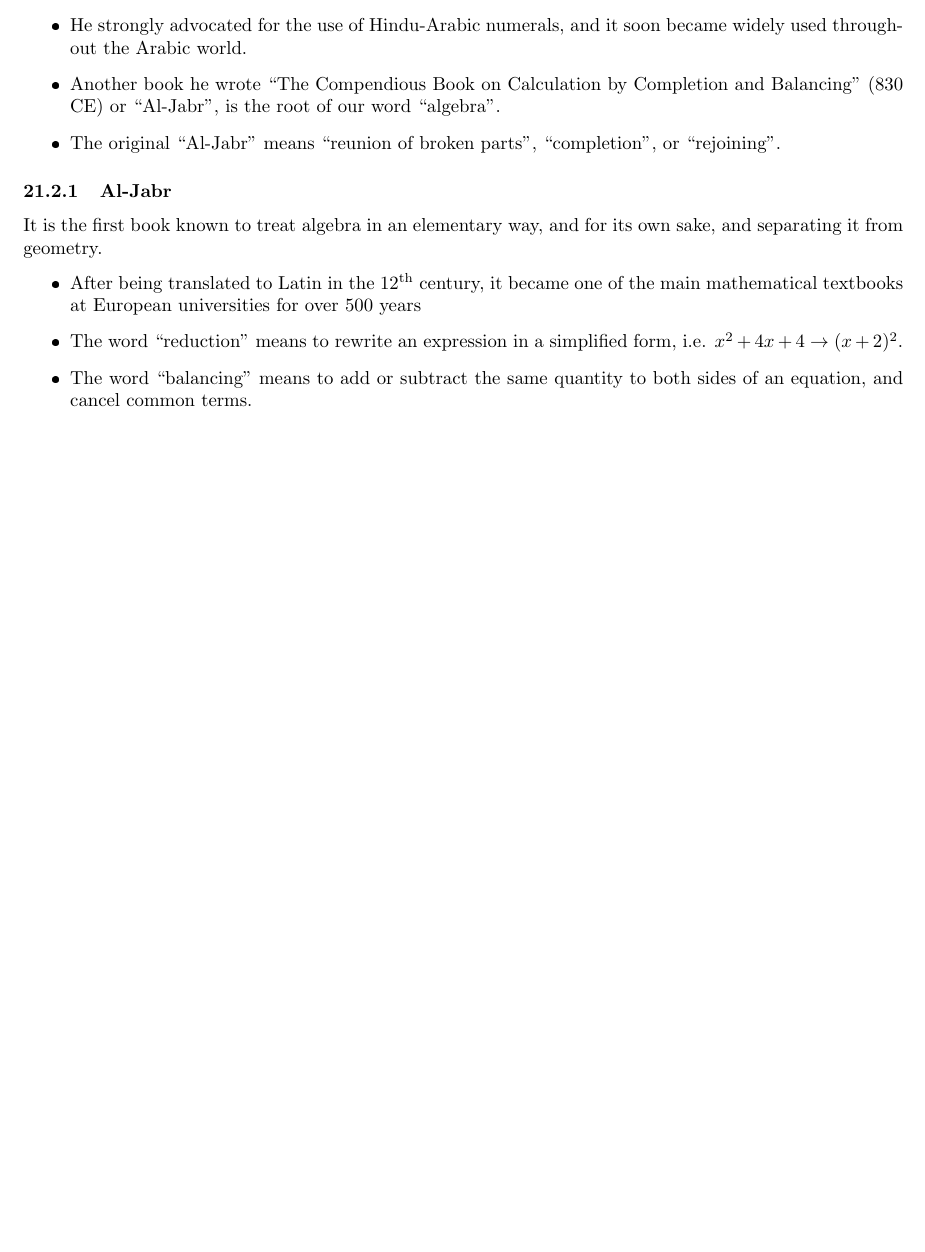
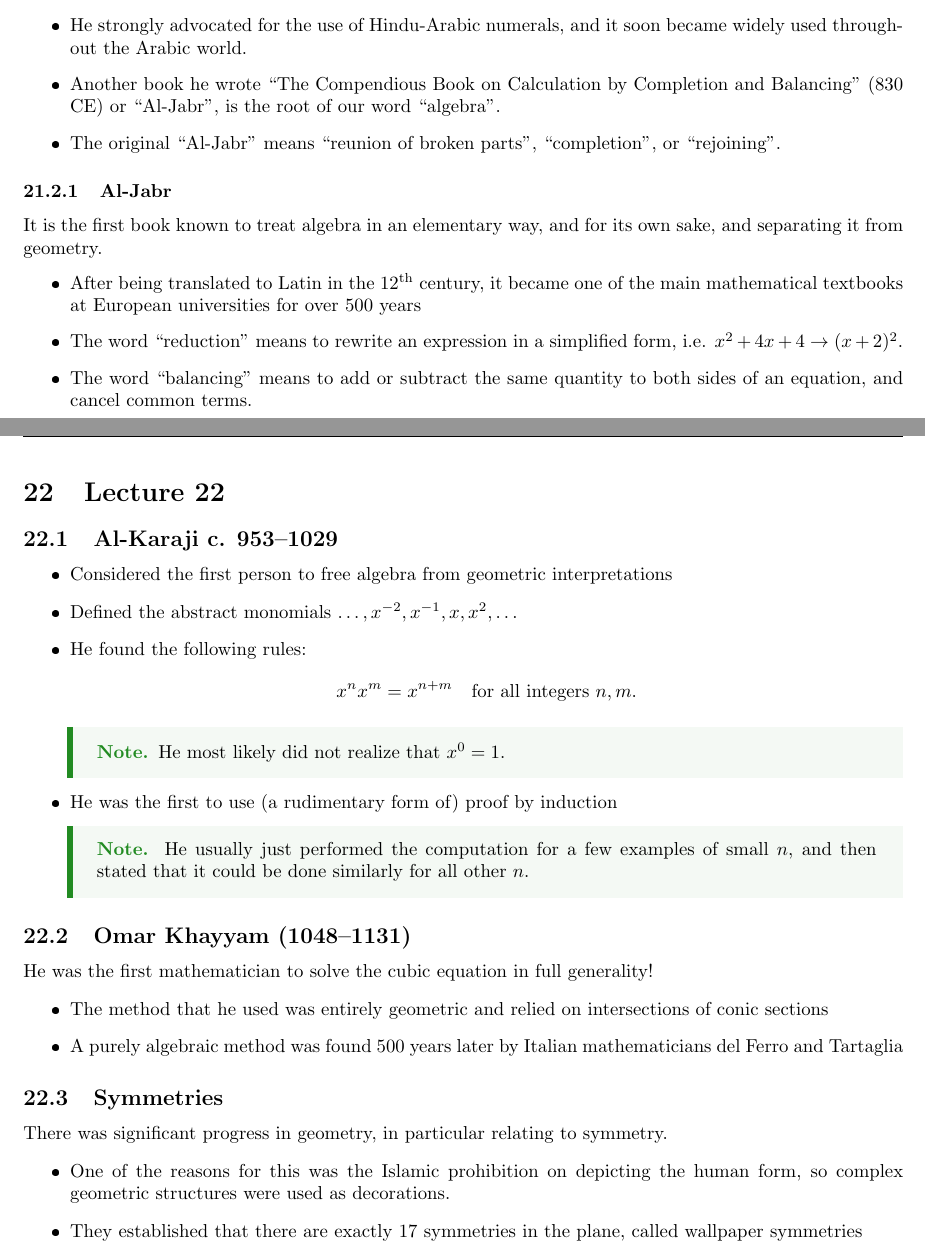
Before and after one commit to kylechui/latex, a LaTeX document (Winter 2022/Math 106/notes.tex, which reads Winter 2022/Math 106/Lec22.tex): part of page 31 of 31 before the commit and two parts of pages 31 and 32 of 32 after it, the two joined at a grey line, cut so that both start at the same text, the shorter picture padded with empty space. The pictures show the PDF file Winter 2022/Math 106/notes.pdf that the author committed with the source.

Commit message:
Math 106 Lecture 22.

```diff
--- /dev/null
+++ b/Winter 2022/Math 106/Lec22.tex
@@ -0,0 +9,31 @@
+\begin{document}
+  \section{Lecture 22}
+  \subsection{Al-Karaji c. 953--1029}
+  \begin{itemize}
+    \item Considered the first person to free algebra from geometric interpretations
+    \item Defined the abstract monomials $\dotsc,x^{-2},x^{-1},x,x^2,\dotsc$
+    \item He found the following rules:
+    \[
+      x^nx^m = x^{n + m}\quad\text{for all integers }n, m.
+    \]
+    \begin{note}{}
+      He most likely did not realize that $x^0 = 1$.
+    \end{note}
+    \item He was the first to use (a rudimentary form of) proof by induction
+    \begin{note}{}
+      He usually just performed the computation for a few examples of small $n$, and then stated that it could be done similarly for all other $n$.
+    \end{note}
+  \end{itemize}
+  \subsection{Omar Khayyam (1048--1131)}
+  He was the first mathematician to solve the cubic equation in full generality!
+  \begin{itemize}
+    \item The method that he used was entirely geometric and relied on intersections of conic sections
+    \item A purely algebraic method was found 500 years later by Italian mathematicians del Ferro and Tartaglia
+  \end{itemize}
+  \subsection{Symmetries}
+  There was significant progress in geometry, in particular relating to symmetry.
+  \begin{itemize}
+    \item One of the reasons for this was the Islamic prohibition on depicting the human form, so complex geometric structures were used as decorations.
+    \item They established that there are exactly 17 symmetries in the plane, called wallpaper symmetries
+  \end{itemize}
+\end{document}
```
Also changed, not shown: Winter 2022/Math 106/notes.tex (+2 -0 lines), Winter 2022/Math 106/notes.pdf, Winter 2022/Math 106/Lec22.tex (8 more changed lines).
